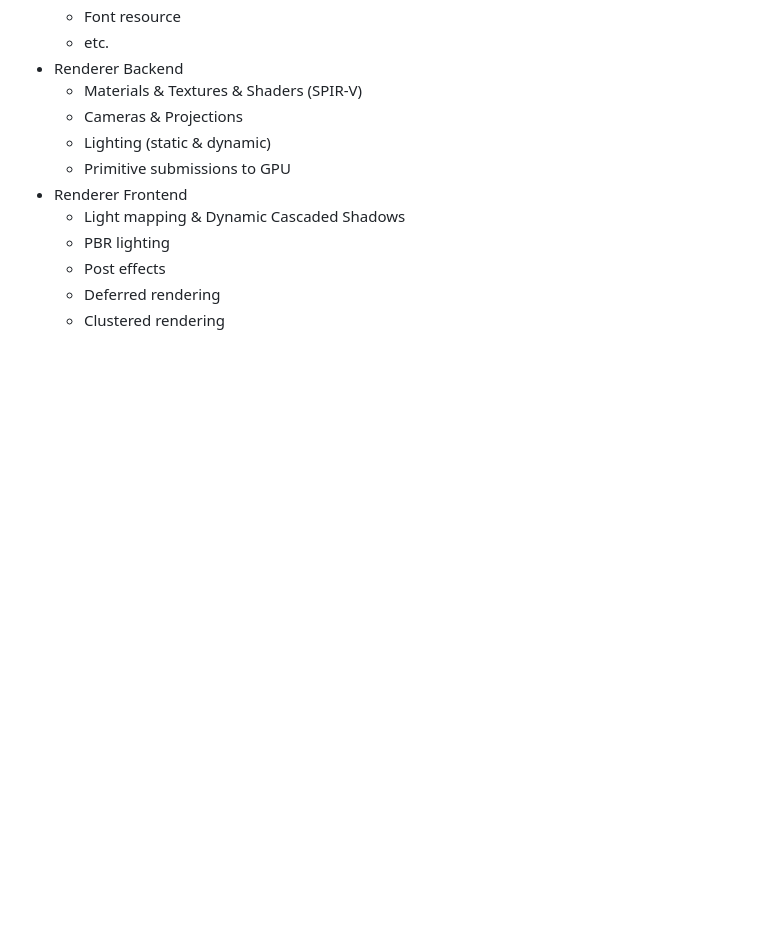
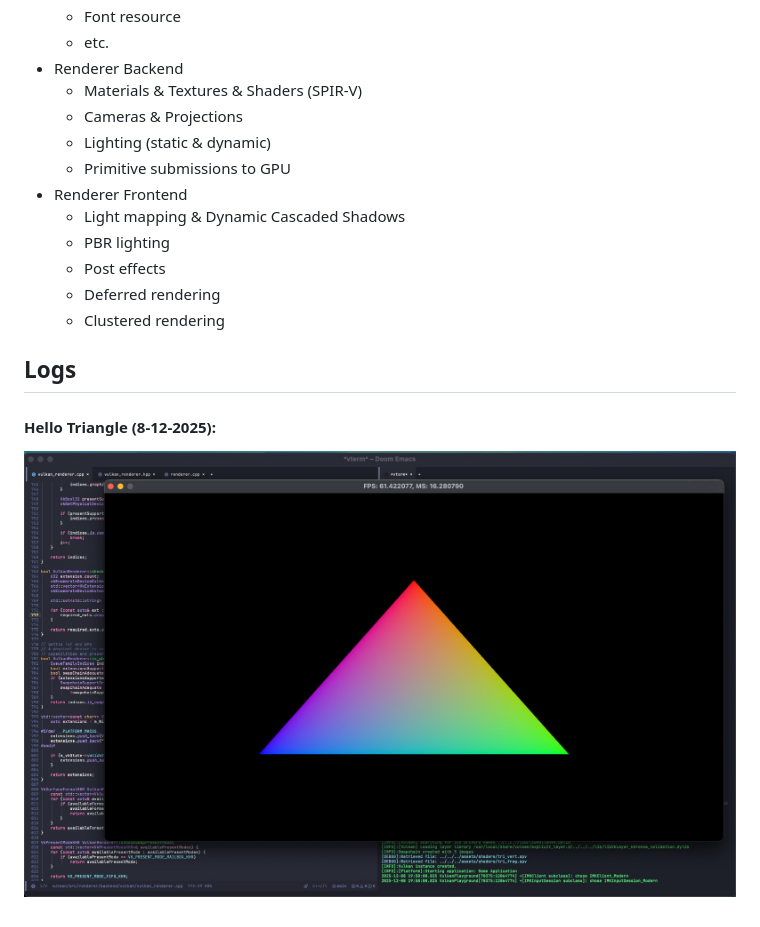
Before and after one commit to ehurturk/vulkan, a Markdown page: README.md, the part around the change. Rendered like a GitHub page; pictures changed too: res/triangle.jpeg (added); blank space fills up the shorter version.

```diff
--- a/README.md
+++ b/README.md
@@ -56,3 +56,8 @@ I intend to build the core engine as a static library, and later link it with a
   - Post effects
   - Deferred rendering
   - Clustered rendering
+
+## Logs
+
+#### Hello Triangle (8-12-2025):
+![triangle](./res/triangle.jpeg)
```
Also changed, not shown: 3 other files.
